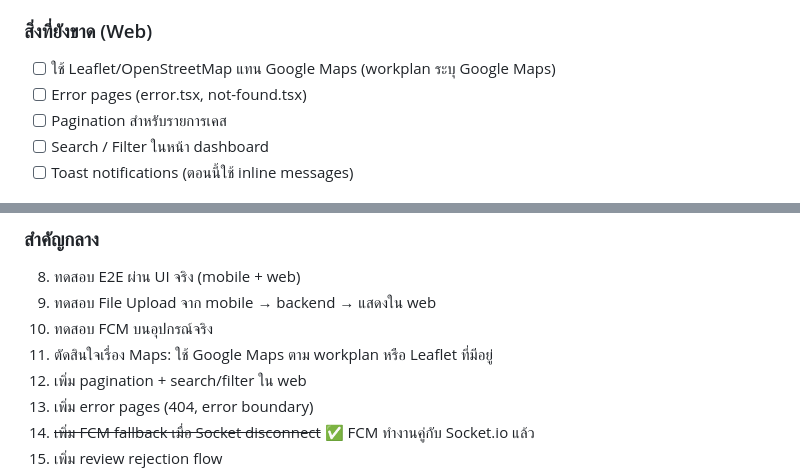
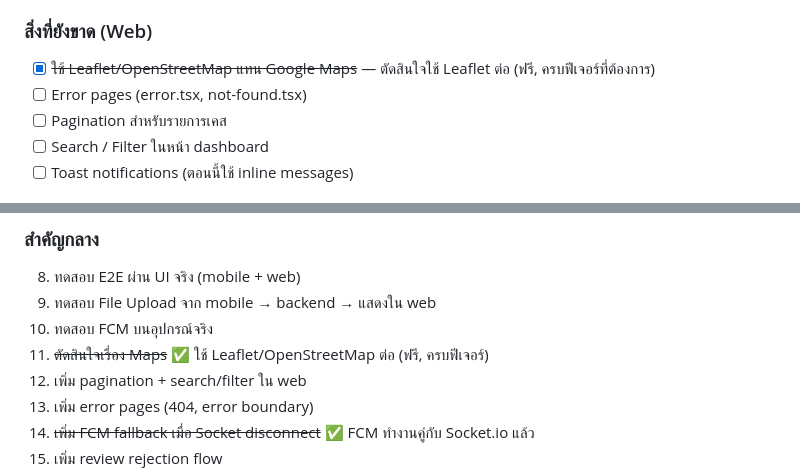
Before and after one commit to sesurvey-ai/projectSE, a Markdown page: PROGRESS.md, 2 parts joined by grey strips. GitHub-like rendering.

Commit message:
docs: update progress — finalize Leaflet/OpenStreetMap as map solution
Co-Authored-By: Claude Opus 4.6 (1M context) <noreply@anthropic.com>

```diff
--- a/PROGRESS.md
+++ b/PROGRESS.md
@@ -160,7 +160,7 @@
 
 ### สิ่งที่ยังขาด (Web)
 
-- [ ] ใช้ Leaflet/OpenStreetMap แทน Google Maps (workplan ระบุ Google Maps)
+- [x] ~~ใช้ Leaflet/OpenStreetMap แทน Google Maps~~ — ตัดสินใจใช้ Leaflet ต่อ (ฟรี, ครบฟีเจอร์ที่ต้องการ)
 - [ ] Error pages (error.tsx, not-found.tsx)
 - [ ] Pagination สำหรับรายการเคส
 - [ ] Search / Filter ในหน้า dashboard
@@ -243,7 +243,7 @@
 8. ทดสอบ E2E ผ่าน UI จริง (mobile + web)
 9. ทดสอบ File Upload จาก mobile → backend → แสดงใน web
 10. ทดสอบ FCM บนอุปกรณ์จริง
-11. ตัดสินใจเรื่อง Maps: ใช้ Google Maps ตาม workplan หรือ Leaflet ที่มีอยู่
+11. ~~ตัดสินใจเรื่อง Maps~~ ✅ ใช้ Leaflet/OpenStreetMap ต่อ (ฟรี, ครบฟีเจอร์)
 12. เพิ่ม pagination + search/filter ใน web
 13. เพิ่ม error pages (404, error boundary)
 14. ~~เพิ่ม FCM fallback เมื่อ Socket disconnect~~ ✅ FCM ทำงานคู่กับ Socket.io แล้ว
```
